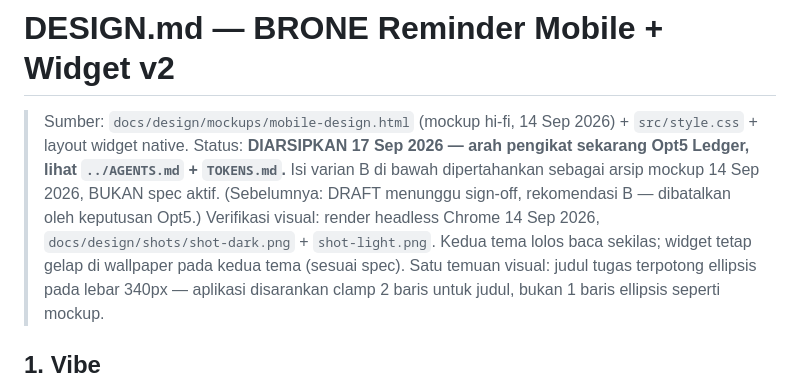
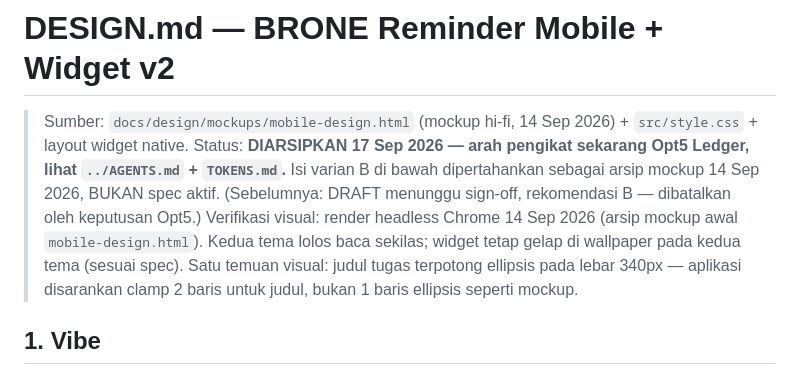
Before and after one commit to Zxaviers/reminder-widget, a Markdown page: docs/DESIGN.md, the part around the change. Rendered like a GitHub page.

Commit message:
docs: point README and DESIGN.md to genuine desktop screenshot

```diff
--- a/docs/DESIGN.md
+++ b/docs/DESIGN.md
@@ -5,8 +5,8 @@
 > `../AGENTS.md` + `TOKENS.md`.** Isi varian B di bawah dipertahankan sebagai
 > arsip mockup 14 Sep 2026, BUKAN spec aktif. (Sebelumnya: DRAFT menunggu
 > sign-off, rekomendasi B — dibatalkan oleh keputusan Opt5.)
-> Verifikasi visual: render headless Chrome 14 Sep 2026, `docs/design/shots/shot-dark.png` +
-> `shot-light.png`. Kedua tema lolos baca sekilas; widget tetap gelap di wallpaper
+> Verifikasi visual: render headless Chrome 14 Sep 2026 (arsip mockup awal `mobile-design.html`).
+> Kedua tema lolos baca sekilas; widget tetap gelap di wallpaper
 > pada kedua tema (sesuai spec). Satu temuan visual: judul tugas terpotong
 > ellipsis pada lebar 340px — aplikasi disarankan clamp 2 baris untuk judul,
 > bukan 1 baris ellipsis seperti mockup.
```
Also changed, not shown: README.md (+3 -3 lines).
